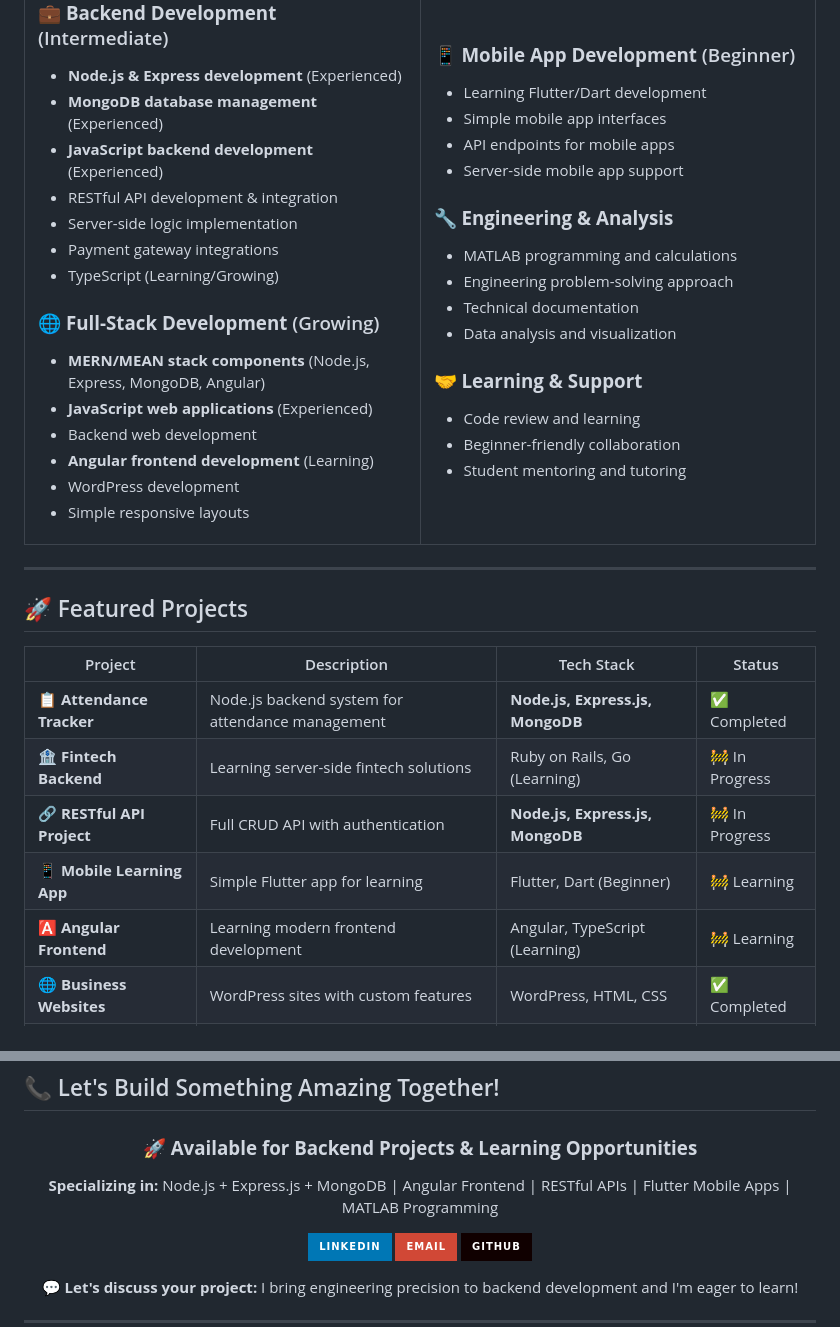
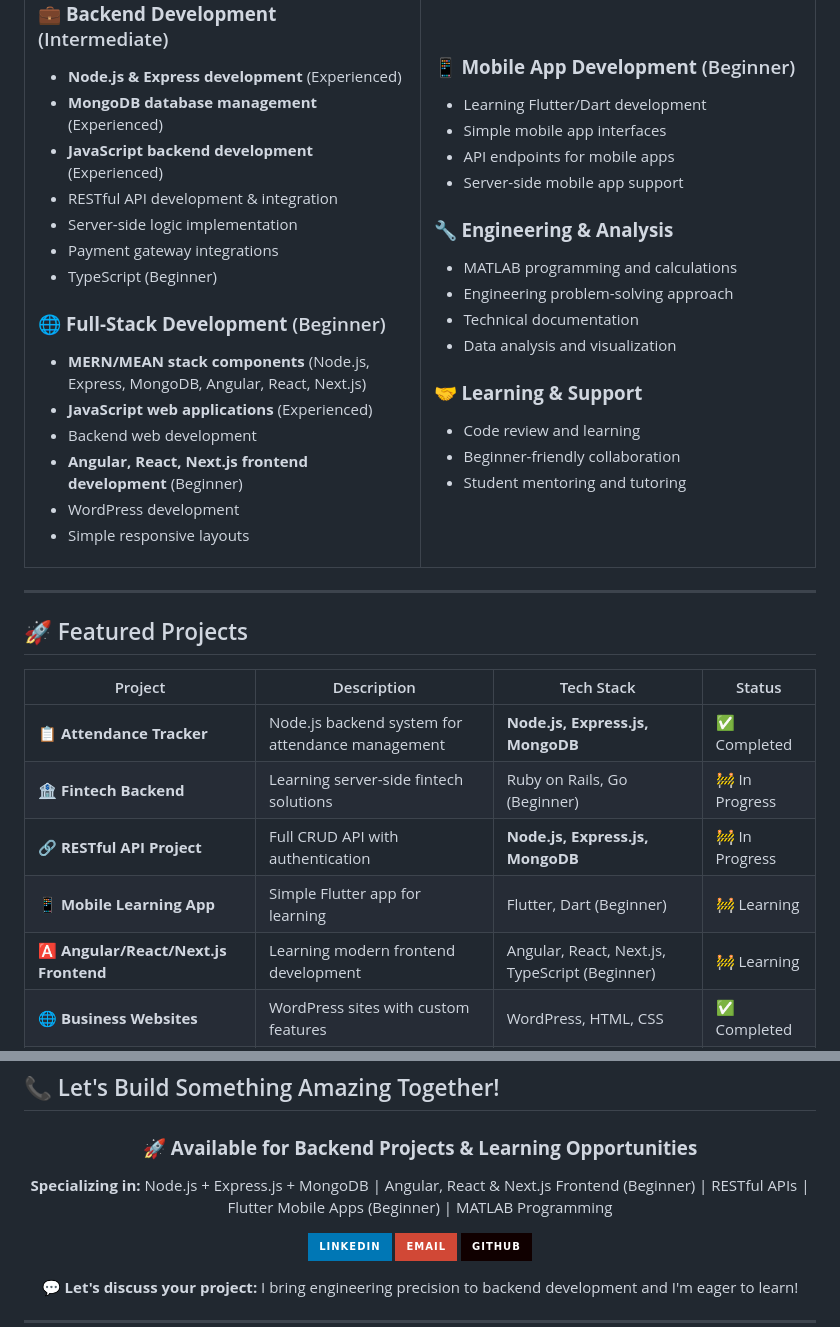
Before and after one commit to Wise-mystic/Wise-mystic, a Markdown page: README.md, 2 parts joined by grey strips. GitHub-like rendering; badges without logos.

```diff
--- a/README.md
+++ b/README.md
@@ -73,13 +81,13 @@ I'm a **Ghanaian tech enthusiast** with a unique blend of **Automobile Engineeri
 - RESTful API development & integration
 - Server-side logic implementation
 - Payment gateway integrations
-- TypeScript (Learning/Growing)
+- TypeScript (Beginner)
 
-### 🌐 **Full-Stack Development** (Growing)
-- **MERN/MEAN stack components** (Node.js, Express, MongoDB, Angular)
+### 🌐 **Full-Stack Development** (Beginner)
+- **MERN/MEAN stack components** (Node.js, Express, MongoDB, Angular, React, Next.js)
 - **JavaScript web applications** (Experienced)
 - Backend web development
-- **Angular frontend development** (Learning)
+- **Angular, React, Next.js frontend development** (Beginner)
 - WordPress development
 - Simple responsive layouts
 
@@ -116,10 +124,10 @@ I'm a **Ghanaian tech enthusiast** with a unique blend of **Automobile Engineeri
 | Project | Description | Tech Stack | Status |
 |---------|-------------|------------|---------|
 | 📋 **Attendance Tracker** | Node.js backend system for attendance management | **Node.js, Express.js, MongoDB** | ✅ Completed |
-| 🏦 **Fintech Backend** | Learning server-side fintech solutions | Ruby on Rails, Go (Learning) | 🚧 In Progress |
+| 🏦 **Fintech Backend** | Learning server-side fintech solutions | Ruby on Rails, Go (Beginner) | 🚧 In Progress |
 | 🔗 **RESTful API Project** | Full CRUD API with authentication | **Node.js, Express.js, MongoDB** | 🚧 In Progress |
 | 📱 **Mobile Learning App** | Simple Flutter app for learning | Flutter, Dart (Beginner) | 🚧 Learning |
-| 🅰️ **Angular Frontend** | Learning modern frontend development | Angular, TypeScript (Learning) | 🚧 Learning |
+| 🅰️ **Angular/React/Next.js Frontend** | Learning modern frontend development | Angular, React, Next.js, TypeScript (Beginner) | 🚧 Learning |
 | 🌐 **Business Websites** | WordPress sites with custom features | WordPress, HTML, CSS | ✅ Completed |
 | ♻️ **Engineering Analysis** | MATLAB calculations & design project | MATLAB, SOLIDWORKS | ✅ Completed |
 
@@ -176,7 +184,7 @@ I'm a **Ghanaian tech enthusiast** with a unique blend of **Automobile Engineeri
 
 ### 🚀 **Available for Backend Projects & Learning Opportunities**
 
-**Specializing in:** Node.js + Express.js + MongoDB | Angular Frontend | RESTful APIs | Flutter Mobile Apps | MATLAB Programming
+**Specializing in:** Node.js + Express.js + MongoDB | Angular, React & Next.js Frontend (Beginner) | RESTful APIs | Flutter Mobile Apps (Beginner) | MATLAB Programming
 
 [![LinkedIn](https://img.shields.io/badge/LinkedIn-0077B5?style=for-the-badge&logo=linkedin&logoColor=white)](https://linkedin.com/in/wisdomkwawuvi)
 [![Email](https://img.shields.io/badge/Email-D14836?style=for-the-badge&logo=gmail&logoColor=white)](mailto:wisdomkwawuvi23@gmail.com)
```
Also changed, not shown: other parts of README.md (+14 -6 lines).
